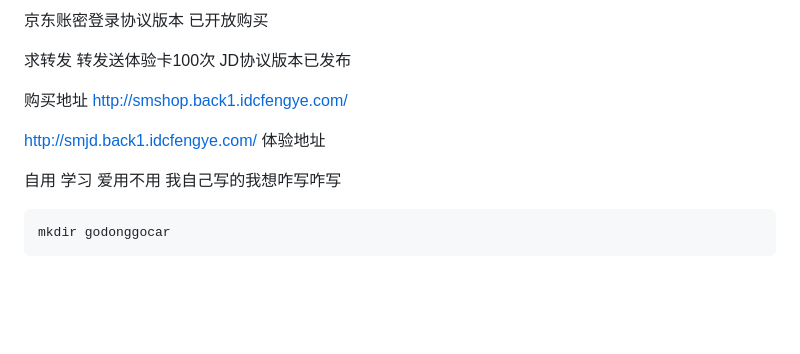
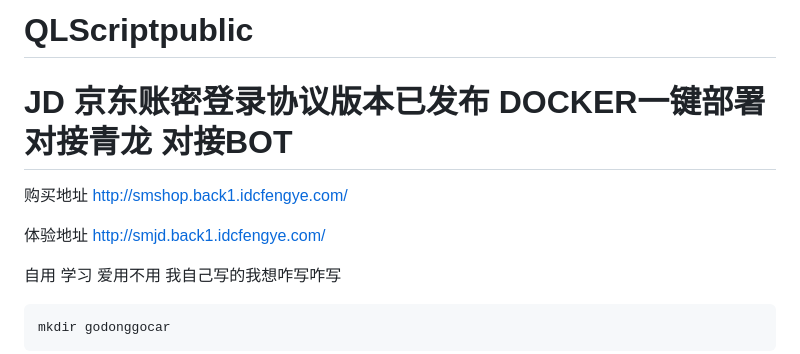
Before and after one commit to smallfawn/dingdingdang, a Markdown page: README.md, the part around the change. Drawn GitHub-style; blank space fills up the shorter version.

```diff
--- a/README.md
+++ b/README.md
@@ -1,16 +1,10 @@
-
-
-京东账密登录协议版本 已开放购买
-
-
-求转发  转发送体验卡100次
- JD协议版本已发布
-
+# QLScriptpublic
+# JD 京东账密登录协议版本已发布 DOCKER一键部署 对接青龙 对接BOT
 购买地址
 http://smshop.back1.idcfengye.com/
 
+体验地址
 http://smjd.back1.idcfengye.com/
-体验地址
 
 
 自用 学习 爱用不用 我自己写的我想咋写咋写
```
